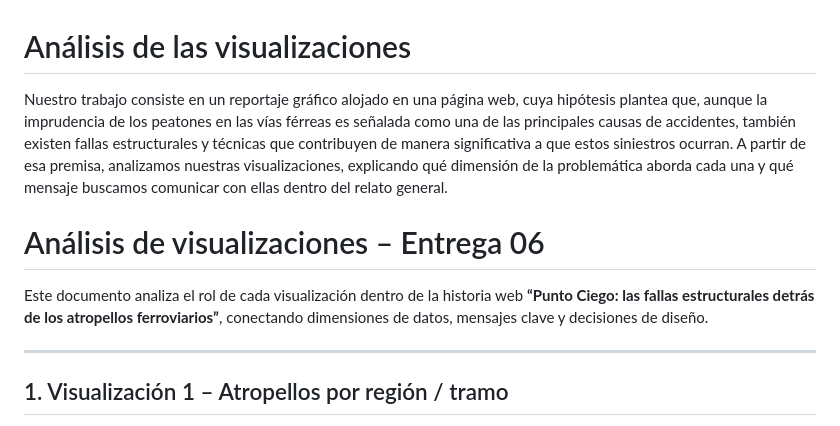
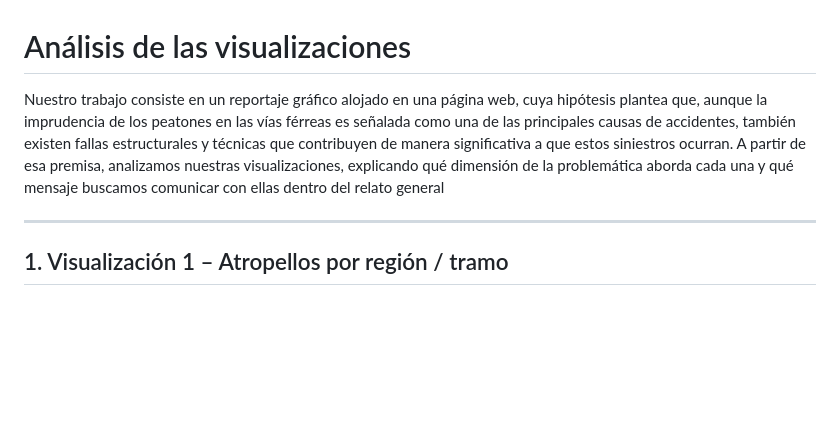
Before and after one commit to josefamar/PROYECTO, a Markdown page: Entrega_06/visualizaciones/README.md, the part around the change. GitHub-like rendering; blank space fills up the shorter version.

```diff
--- a/Entrega_06/visualizaciones/README.md
+++ b/Entrega_06/visualizaciones/README.md
@@ -1,10 +1,6 @@
 # Análisis de las visualizaciones
 
-Nuestro trabajo consiste en un reportaje gráfico alojado en una página web, cuya hipótesis plantea que, aunque la imprudencia de los peatones en las vías férreas es señalada como una de las principales causas de accidentes, también existen fallas estructurales y técnicas que contribuyen de manera significativa a que estos siniestros ocurran. A partir de esa premisa, analizamos nuestras visualizaciones, explicando qué dimensión de la problemática aborda cada una y qué mensaje buscamos comunicar con ellas dentro del relato general.
-
-# Análisis de visualizaciones – Entrega 06
-
-Este documento analiza el rol de cada visualización dentro de la historia web **“Punto Ciego: las fallas estructurales detrás de los atropellos ferroviarios”**, conectando dimensiones de datos, mensajes clave y decisiones de diseño.
+Nuestro trabajo consiste en un reportaje gráfico alojado en una página web, cuya hipótesis plantea que, aunque la imprudencia de los peatones en las vías férreas es señalada como una de las principales causas de accidentes, también existen fallas estructurales y técnicas que contribuyen de manera significativa a que estos siniestros ocurran. A partir de esa premisa, analizamos nuestras visualizaciones, explicando qué dimensión de la problemática aborda cada una y qué mensaje buscamos comunicar con ellas dentro del relato general
 
 ---
 
```
